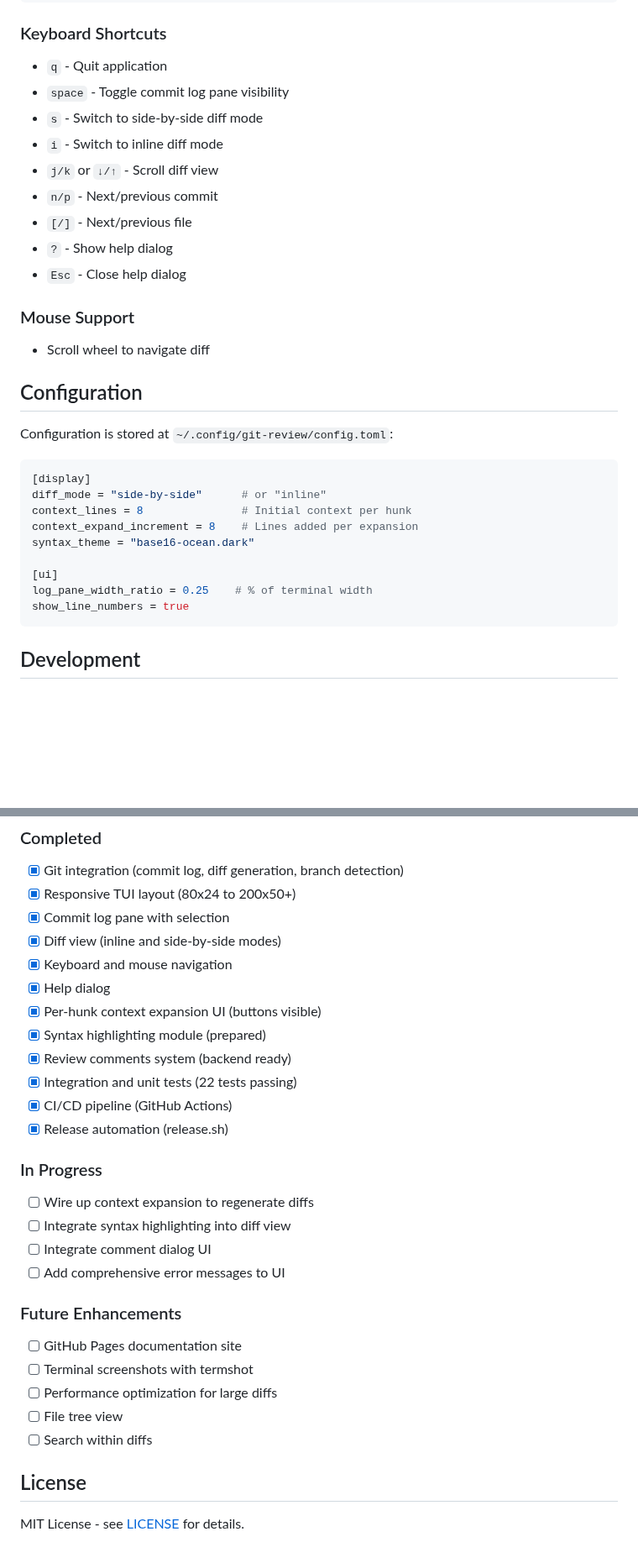
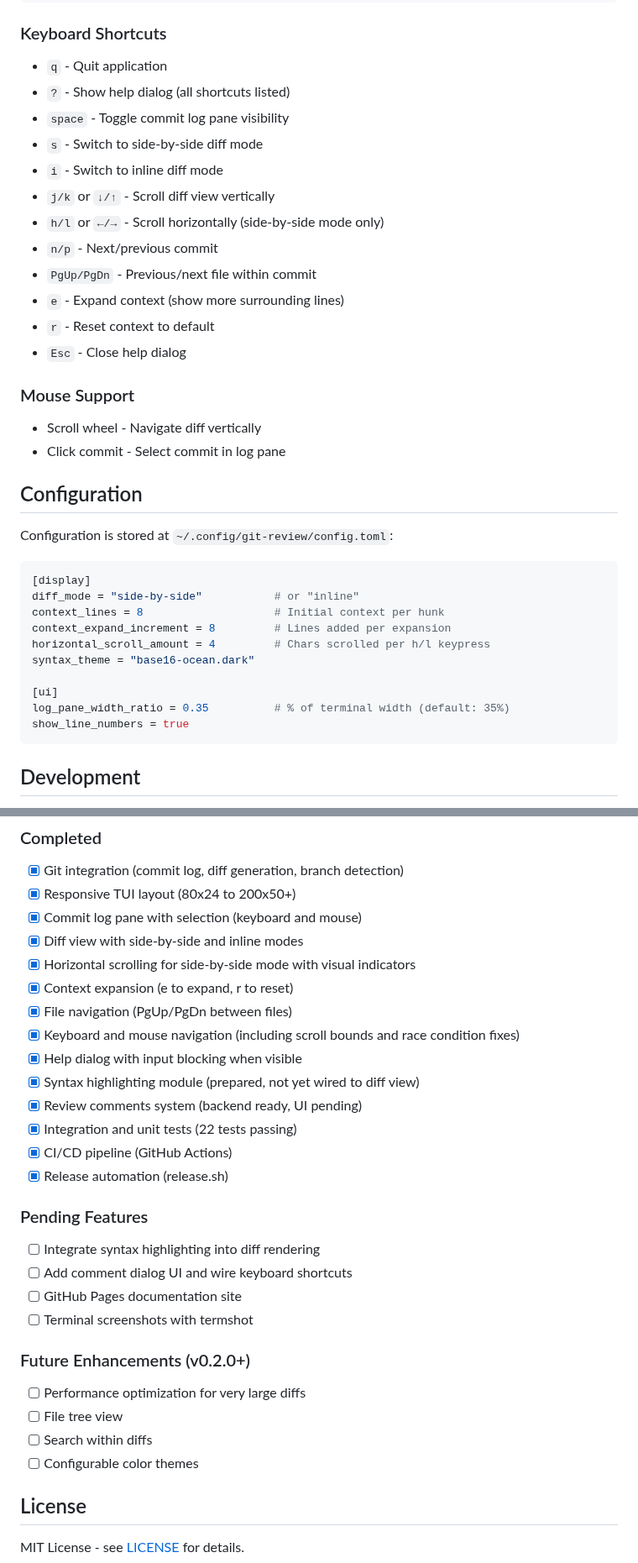
Before and after one commit to andrewleech/git-review, a Markdown page: README.md, 2 parts joined by grey strips. Shown at 84% size. GitHub-like rendering; blank space fills up the shorter version.

Commit message:
Update README with current features and keybindings
- Document horizontal scrolling (h/l keys) in side-by-side mode
- Update file navigation keys from [/] to PgUp/PgDn
- Add context expansion keys (e/r)
- Update config example with horizontal_scroll_amount and correct log_pane_width_ratio (0.35)
- Clarify implementation status and pending features
- Move ? to top of keyboard shortcuts for visibility

````diff
--- a/README.md
+++ b/README.md
@@ -57,18 +58,22 @@ Options:
 ### Keyboard Shortcuts
 
 - `q` - Quit application
+- `?` - Show help dialog (all shortcuts listed)
 - `space` - Toggle commit log pane visibility
 - `s` - Switch to side-by-side diff mode
 - `i` - Switch to inline diff mode
-- `j/k` or `↓/↑` - Scroll diff view
+- `j/k` or `↓/↑` - Scroll diff view vertically
+- `h/l` or `←/→` - Scroll horizontally (side-by-side mode only)
 - `n/p` - Next/previous commit
-- `[/]` - Next/previous file
-- `?` - Show help dialog
+- `PgUp/PgDn` - Previous/next file within commit
+- `e` - Expand context (show more surrounding lines)
+- `r` - Reset context to default
 - `Esc` - Close help dialog
 
 ### Mouse Support
 
-- Scroll wheel to navigate diff
+- Scroll wheel - Navigate diff vertically
+- Click commit - Select commit in log pane
 
 ## Configuration
 
@@ -76,13 +81,14 @@ Configuration is stored at `~/.config/git-review/config.toml`:
 
 ```toml
 [display]
-diff_mode = "side-by-side"      # or "inline"
-context_lines = 8               # Initial context per hunk
-context_expand_increment = 8    # Lines added per expansion
+diff_mode = "side-by-side"           # or "inline"
+context_lines = 8                    # Initial context per hunk
+context_expand_increment = 8         # Lines added per expansion
+horizontal_scroll_amount = 4         # Chars scrolled per h/l keypress
 syntax_theme = "base16-ocean.dark"
 
 [ui]
-log_pane_width_ratio = 0.25    # % of terminal width
+log_pane_width_ratio = 0.35          # % of terminal width (default: 35%)
 show_line_numbers = true
 ```
 
@@ -122,29 +128,30 @@ Use the included `release.sh` script:
 ### Completed
 - [x] Git integration (commit log, diff generation, branch detection)
 - [x] Responsive TUI layout (80x24 to 200x50+)
-- [x] Commit log pane with selection
-- [x] Diff view (inline and side-by-side modes)
-- [x] Keyboard and mouse navigation
-- [x] Help dialog
-- [x] Per-hunk context expansion UI (buttons visible)
-- [x] Syntax highlighting module (prepared)
-- [x] Review comments system (backend ready)
+- [x] Commit log pane with selection (keyboard and mouse)
+- [x] Diff view with side-by-side and inline modes
+- [x] Horizontal scrolling for side-by-side mode with visual indicators
+- [x] Context expansion (e to expand, r to reset)
+- [x] File navigation (PgUp/PgDn between files)
+- [x] Keyboard and mouse navigation (including scroll bounds and race condition fixes)
+- [x] Help dialog with input blocking when visible
+- [x] Syntax highlighting module (prepared, not yet wired to diff view)
+- [x] Review comments system (backend ready, UI pending)
 - [x] Integration and unit tests (22 tests passing)
 - [x] CI/CD pipeline (GitHub Actions)
 - [x] Release automation (release.sh)
 
-### In Progress
-- [ ] Wire up context expansion to regenerate diffs
-- [ ] Integrate syntax highlighting into diff view
-- [ ] Integrate comment dialog UI
-- [ ] Add comprehensive error messages to UI
-
-### Future Enhancements
+### Pending Features
+- [ ] Integrate syntax highlighting into diff rendering
+- [ ] Add comment dialog UI and wire keyboard shortcuts
 - [ ] GitHub Pages documentation site
 - [ ] Terminal screenshots with termshot
-- [ ] Performance optimization for large diffs
+
+### Future Enhancements (v0.2.0+)
+- [ ] Performance optimization for very large diffs
 - [ ] File tree view
 - [ ] Search within diffs
+- [ ] Configurable color themes
 
 ## License
 
````
Also changed, not shown: other parts of README.md (+6 -5 lines).
